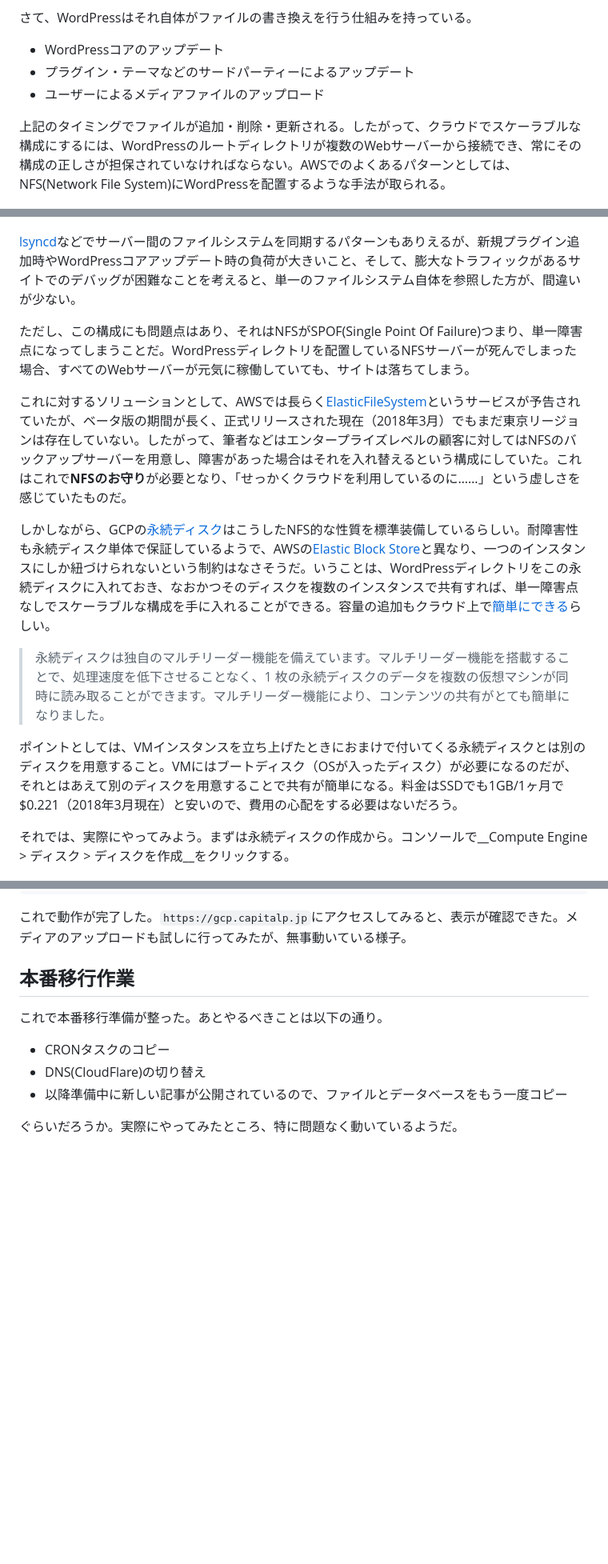
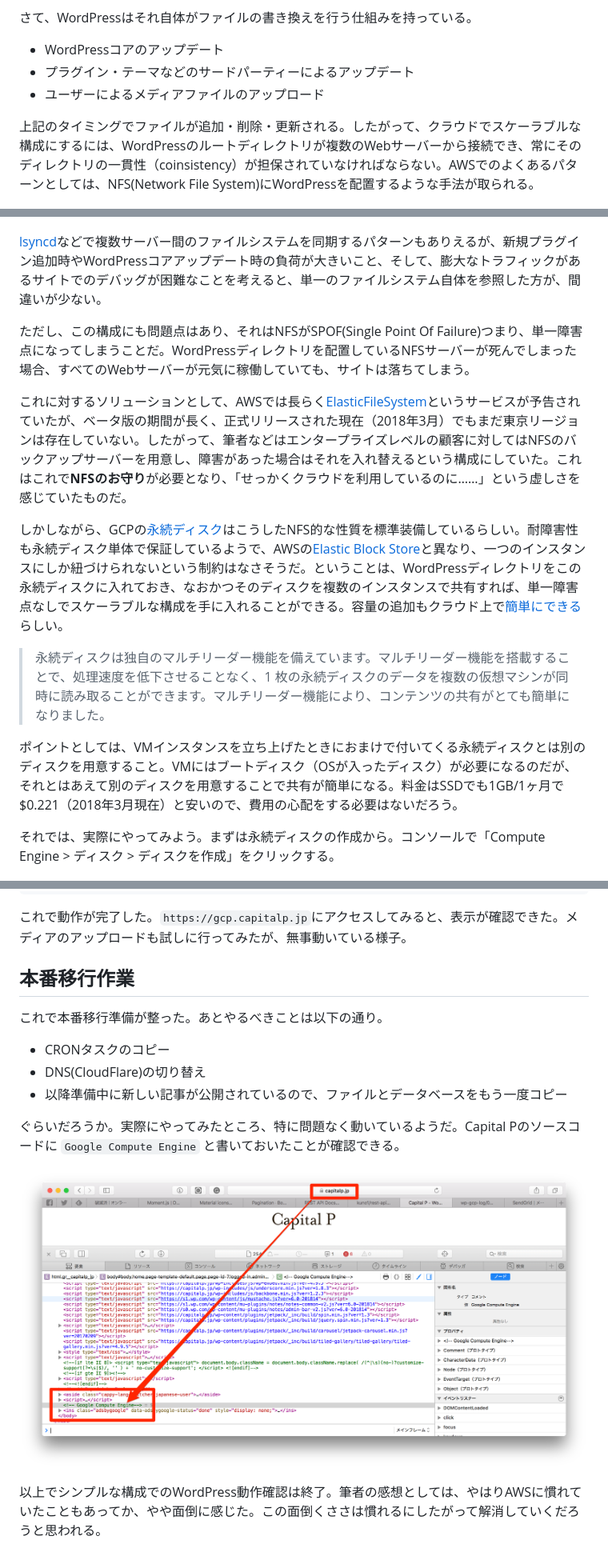
Before and after one commit to fumikito/wp-gcp-log, a Markdown page: manuscripts/04_chapter.md, 3 parts joined by grey strips. Shown: that part at 80% size. GitHub-like rendering; pictures changed too: images/04_19_deployed.png (added); blank space fills up the shorter version.

Commit message:
close #12 画像の漏れがあったので、修正。

```diff
--- a/manuscripts/04_chapter.md
+++ b/manuscripts/04_chapter.md
@@ -206,23 +206,23 @@ GCPに限らずクラウドホスティングを利用する場合、スケー
 - プラグイン・テーマなどのサードパーティーによるアップデート
 - ユーザーによるメディアファイルのアップロード
 
-上記のタイミングでファイルが追加・削除・更新される。したがって、クラウドでスケーラブルな構成にするには、WordPressのルートディレクトリが複数のWebサーバーから接続でき、常にその構成の正しさが担保されていなければならない。AWSでのよくあるパターンとしては、NFS(Network File System)にWordPressを配置するような手法が取られる。
+上記のタイミングでファイルが追加・削除・更新される。したがって、クラウドでスケーラブルな構成にするには、WordPressのルートディレクトリが複数のWebサーバーから接続でき、常にそのディレクトリの一貫性（coinsistency）が担保されていなければならない。AWSでのよくあるパターンとしては、NFS(Network File System)にWordPressを配置するような手法が取られる。
 
 ![NFSを読み取ることで、ファイルがどのサーバーでも一致する](../images/04_08_nfs.png)
 
-[lsyncd](https://github.com/axkibe/lsyncd)などでサーバー間のファイルシステムを同期するパターンもありえるが、新規プラグイン追加時やWordPressコアアップデート時の負荷が大きいこと、そして、膨大なトラフィックがあるサイトでのデバッグが困難なことを考えると、単一のファイルシステム自体を参照した方が、間違いが少ない。
+[lsyncd](https://github.com/axkibe/lsyncd)などで複数サーバー間のファイルシステムを同期するパターンもありえるが、新規プラグイン追加時やWordPressコアアップデート時の負荷が大きいこと、そして、膨大なトラフィックがあるサイトでのデバッグが困難なことを考えると、単一のファイルシステム自体を参照した方が、間違いが少ない。
 
 ただし、この構成にも問題点はあり、それはNFSがSPOF(Single Point Of Failure)つまり、単一障害点になってしまうことだ。WordPressディレクトリを配置しているNFSサーバーが死んでしまった場合、すべてのWebサーバーが元気に稼働していても、サイトは落ちてしまう。
 
 これに対するソリューションとして、AWSでは長らく[ElasticFileSystem](https://aws.amazon.com/jp/efs)というサービスが予告されていたが、ベータ版の期間が長く、正式リリースされた現在（2018年3月）でもまだ東京リージョンは存在していない。したがって、筆者などはエンタープライズレベルの顧客に対してはNFSのバックアップサーバーを用意し、障害があった場合はそれを入れ替えるという構成にしていた。これはこれで**NFSのお守り**が必要となり、「せっかくクラウドを利用しているのに……」という虚しさを感じていたものだ。
 
-しかしながら、GCPの[永続ディスク](https://cloud.google.com/persistent-disk/?hl=ja)はこうしたNFS的な性質を標準装備しているらしい。耐障害性も永続ディスク単体で保証しているようで、AWSの[Elastic Block Store](https://aws.amazon.com/jp/ebs/)と異なり、一つのインスタンスにしか紐づけられないという制約はなさそうだ。いうことは、WordPressディレクトリをこの永続ディスクに入れておき、なおかつそのディスクを複数のインスタンスで共有すれば、単一障害点なしでスケーラブルな構成を手に入れることができる。容量の追加もクラウド上で[簡単にできる](https://cloud.google.com/compute/docs/disks/add-persistent-disk?hl=ja)らしい。
+しかしながら、GCPの[永続ディスク](https://cloud.google.com/persistent-disk/?hl=ja)はこうしたNFS的な性質を標準装備しているらしい。耐障害性も永続ディスク単体で保証しているようで、AWSの[Elastic Block Store](https://aws.amazon.com/jp/ebs/)と異なり、一つのインスタンスにしか紐づけられないという制約はなさそうだ。ということは、WordPressディレクトリをこの永続ディスクに入れておき、なおかつそのディスクを複数のインスタンスで共有すれば、単一障害点なしでスケーラブルな構成を手に入れることができる。容量の追加もクラウド上で[簡単にできる](https://cloud.google.com/compute/docs/disks/add-persistent-disk?hl=ja)らしい。
 
 > 永続ディスクは独自のマルチリーダー機能を備えています。マルチリーダー機能を搭載することで、処理速度を低下させることなく、1 枚の永続ディスクのデータを複数の仮想マシンが同時に読み取ることができます。マルチリーダー機能により、コンテンツの共有がとても簡単になりました。
 
 ポイントとしては、VMインスタンスを立ち上げたときにおまけで付いてくる永続ディスクとは別のディスクを用意すること。VMにはブートディスク（OSが入ったディスク）が必要になるのだが、それとはあえて別のディスクを用意することで共有が簡単になる。料金はSSDでも1GB/1ヶ月で$0.221（2018年3月現在）と安いので、費用の心配をする必要はないだろう。
 
-それでは、実際にやってみよう。まずは永続ディスクの作成から。コンソールで__Compute Engine > ディスク > ディスクを作成__をクリックする。
+それでは、実際にやってみよう。まずは永続ディスクの作成から。コンソールで「Compute Engine > ディスク > ディスクを作成」をクリックする。
 
 ![新しいディスクを作成する。](../images/04_10_newdisk.png)
 
@@ -670,4 +670,8 @@ sudo systemctl restart nginx
 - DNS(CloudFlare)の切り替え
 - 以降準備中に新しい記事が公開されているので、ファイルとデータベースをもう一度コピー
 
-ぐらいだろうか。実際にやってみたところ、特に問題なく動いているようだ。
+ぐらいだろうか。実際にやってみたところ、特に問題なく動いているようだ。Capital Pのソースコードに `Google Compute Engine` と書いておいたことが確認できる。
+
+![DNSの切り替えがうまくいったことを確認するためにフッター付近にコメントが書いておいた。](../images/04_19_deployed.png)
+
+以上でシンプルな構成でのWordPress動作確認は終了。筆者の感想としては、やはりAWSに慣れていたこともあってか、やや面倒に感じた。この面倒くささは慣れるにしたがって解消していくだろうと思われる。
```
Also changed, not shown: images/04_14_mysql.png (added).
